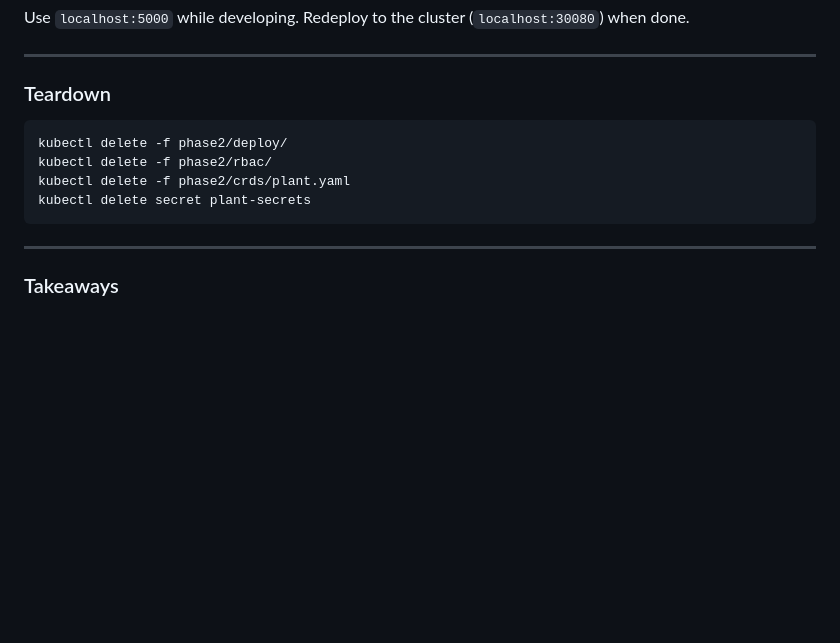
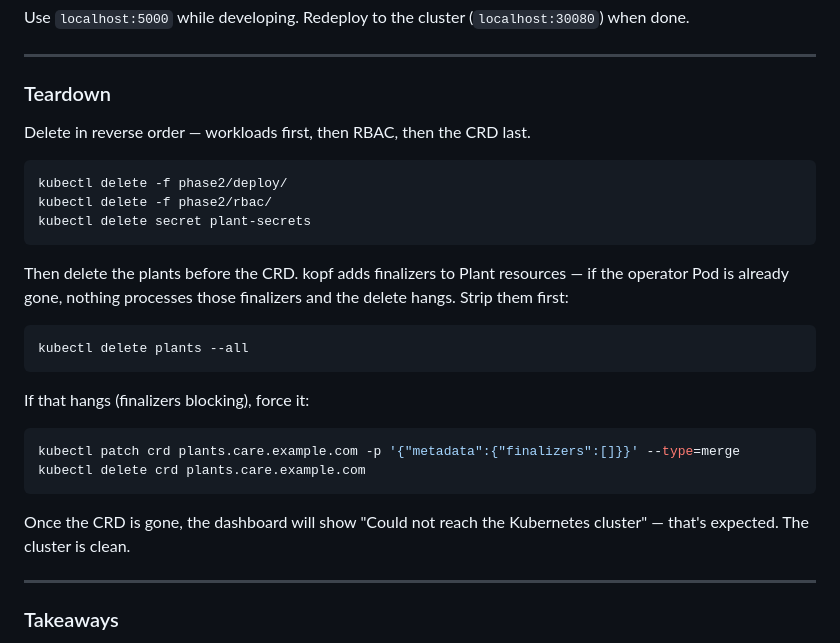
Before and after one commit to xingvoong/plant_care_agent, a Markdown page: phase2/README.md, the part around the change. Rendered like a GitHub page; blank space fills up the shorter version.

Commit message:
Update teardown docs: handle kopf finalizers blocking CRD delete
Co-Authored-By: Claude Sonnet 4.6 <noreply@anthropic.com>

````diff
--- a/phase2/README.md
+++ b/phase2/README.md
@@ -1156,12 +1156,28 @@ Use `localhost:5000` while developing. Redeploy to the cluster (`localhost:30080
 
 ### Teardown
 
+Delete in reverse order — workloads first, then RBAC, then the CRD last.
+
 ```bash
 kubectl delete -f phase2/deploy/
 kubectl delete -f phase2/rbac/
-kubectl delete -f phase2/crds/plant.yaml
 kubectl delete secret plant-secrets
 ```
+
+Then delete the plants before the CRD. kopf adds finalizers to Plant resources — if the operator Pod is already gone, nothing processes those finalizers and the delete hangs. Strip them first:
+
+```bash
+kubectl delete plants --all
+```
+
+If that hangs (finalizers blocking), force it:
+
+```bash
+kubectl patch crd plants.care.example.com -p '{"metadata":{"finalizers":[]}}' --type=merge
+kubectl delete crd plants.care.example.com
+```
+
+Once the CRD is gone, the dashboard will show "Could not reach the Kubernetes cluster" — that's expected. The cluster is clean.
 
 ---
 
````
